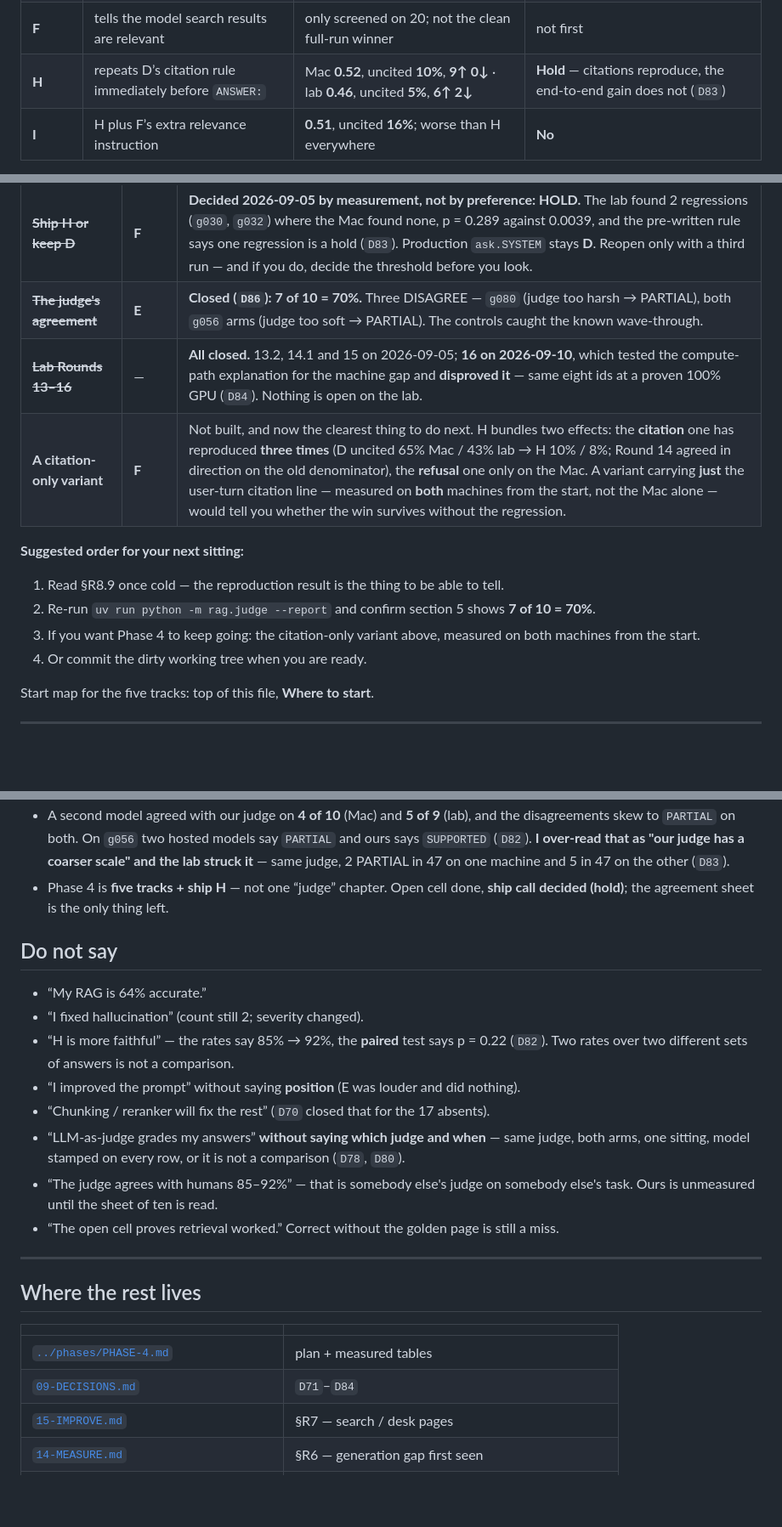
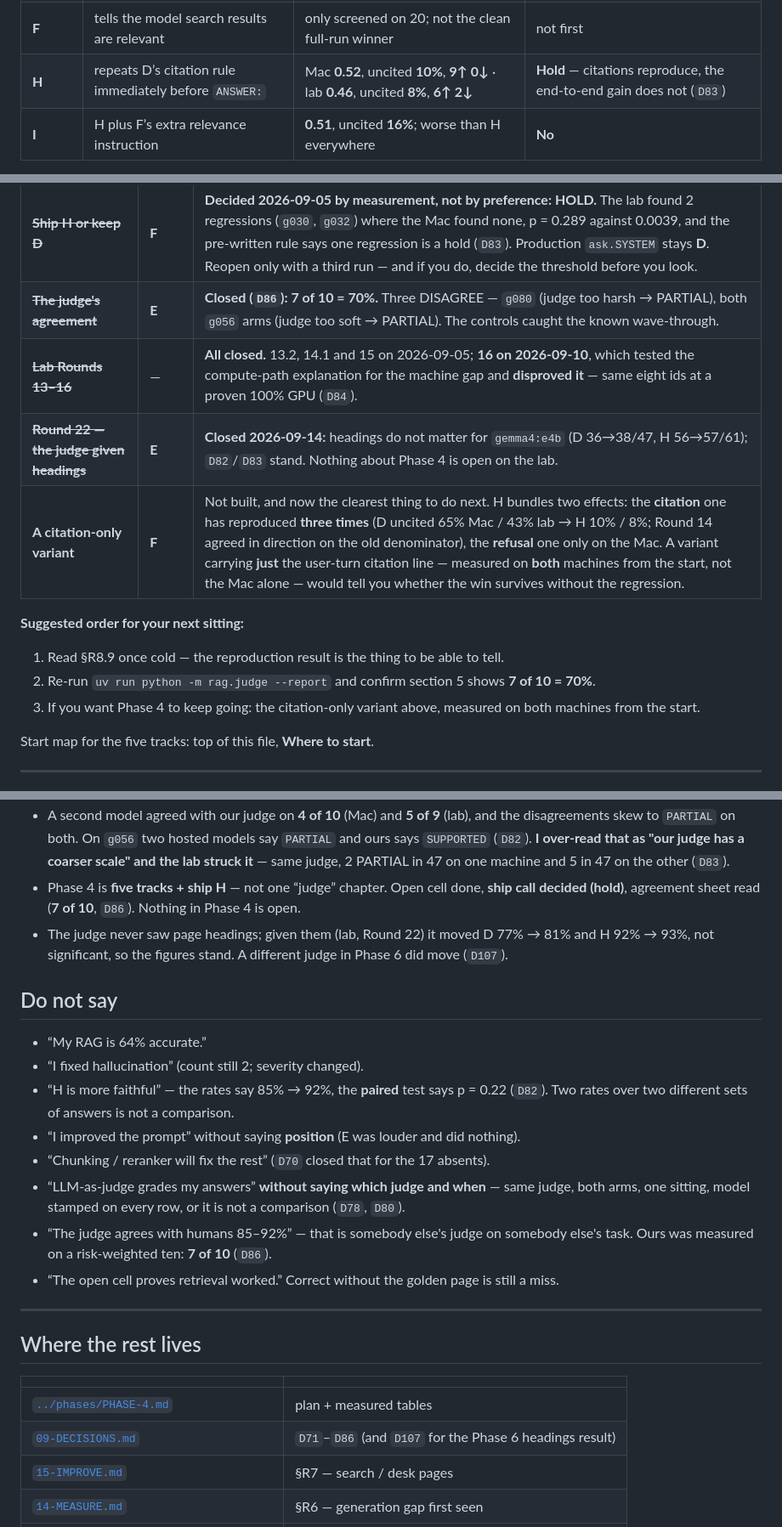
Before and after one commit to virajvaghasia/sqlalchemy-upgrade-agent, a Markdown page: study/16-JUDGE.md, 3 parts joined by grey strips. Shown at 85% size. Drawn GitHub-style; blank space fills up the shorter version.

```diff
--- a/study/16-JUDGE.md
+++ b/study/16-JUDGE.md
@@ -539,7 +540,7 @@ place where the model is about to write.
 | **D** | current shipped prompt | baseline: end to end **0.43**, uncited **65%** | keep only as control |
 | **E** | shouts “citations are mandatory” in SYSTEM | same result as D; louder was not better | **No** |
 | **F** | tells the model search results are relevant | only screened on 20; not the clean full-run winner | not first |
-| **H** | repeats D’s citation rule immediately before `ANSWER:` | Mac **0.52**, uncited **10%**, **9↑ 0↓** · lab **0.46**, uncited **5%**, **6↑ 2↓** | **Hold** — citations reproduce, the end-to-end gain does not (`D83`) |
+| **H** | repeats D’s citation rule immediately before `ANSWER:` | Mac **0.52**, uncited **10%**, **9↑ 0↓** · lab **0.46**, uncited **8%**, **6↑ 2↓** | **Hold** — citations reproduce, the end-to-end gain does not (`D83`) |
 | **I** | H plus F’s extra relevance instruction | **0.51**, uncited **16%**; worse than H everywhere | **No** |
 
 **Why H beats I.** I sounds like it gives the model more help: “these pages are relevant,
@@ -1411,7 +1451,8 @@ Tracks **A–D** are measured (open-cell sheet marked). What remains:
 |---|---|---|
 | ~~**Ship H or keep D**~~ | **F** | **Decided 2026-09-05 by measurement, not by preference: HOLD.** The lab found 2 regressions (`g030`, `g032`) where the Mac found none, p = 0.289 against 0.0039, and the pre-written rule says one regression is a hold (`D83`). Production `ask.SYSTEM` stays **D**. Reopen only with a third run — and if you do, decide the threshold before you look. |
 | ~~**The judge's agreement**~~ | **E** | **Closed (`D86`): 7 of 10 = 70%.** Three DISAGREE — `g080` (judge too harsh → PARTIAL), both `g056` arms (judge too soft → PARTIAL). The controls caught the known wave-through. |
-| ~~**Lab Rounds 13–16**~~ | — | **All closed.** 13.2, 14.1 and 15 on 2026-09-05; **16 on 2026-09-10**, which tested the compute-path explanation for the machine gap and **disproved it** — same eight ids at a proven 100% GPU (`D84`). Nothing is open on the lab. |
+| ~~**Lab Rounds 13–16**~~ | — | **All closed.** 13.2, 14.1 and 15 on 2026-09-05; **16 on 2026-09-10**, which tested the compute-path explanation for the machine gap and **disproved it** — same eight ids at a proven 100% GPU (`D84`). |
+| ~~**Round 22 — the judge given headings**~~ | **E** | **Closed 2026-09-14:** headings do not matter for `gemma4:e4b` (D 36→38/47, H 56→57/61); `D82`/`D83` stand. Nothing about Phase 4 is open on the lab. |
 | **A citation-only variant** | **F** | Not built, and now the clearest thing to do next. H bundles two effects: the **citation** one has reproduced **three times** (D uncited 65% Mac / 43% lab → H 10% / 8%; Round 14 agreed in direction on the old denominator), the **refusal** one only on the Mac. A variant carrying **just** the user-turn citation line — measured on **both** machines from the start, not the Mac alone — would tell you whether the win survives without the regression. |
 
 **Suggested order for your next sitting:**
@@ -1420,7 +1461,6 @@ Tracks **A–D** are measured (open-cell sheet marked). What remains:
 2. Re-run `uv run python -m rag.judge --report` and confirm section 5 shows **7 of 10 = 70%**.
 3. If you want Phase 4 to keep going: the citation-only variant above, measured on both
    machines from the start.
-4. Or commit the dirty working tree when you are ready.
 
 Start map for the five tracks: top of this file, **Where to start**.
 
@@ -1461,7 +1501,9 @@ Start map for the five tracks: top of this file, **Where to start**.
   `SUPPORTED` (`D82`). **I over-read that as "our judge has a coarser scale" and the lab struck
   it** — same judge, 2 PARTIAL in 47 on one machine and 5 in 47 on the other (`D83`).
 - Phase 4 is **five tracks + ship H** — not one “judge” chapter. Open cell done, **ship call
-  decided (hold)**; the agreement sheet is the only thing left.
+  decided (hold)**, agreement sheet read (**7 of 10**, `D86`). Nothing in Phase 4 is open.
+- The judge never saw page headings; given them (lab, Round 22) it moved D 77% → 81% and H
+  92% → 93%, not significant, so the figures stand. A different judge in Phase 6 did move (`D107`).
 
 ## Do not say
 
@@ -1474,7 +1516,7 @@ Start map for the five tracks: top of this file, **Where to start**.
 - “LLM-as-judge grades my answers” **without saying which judge and when** — same judge, both
   arms, one sitting, model stamped on every row, or it is not a comparison (`D78`, `D80`).
 - “The judge agrees with humans 85–92%” — that is somebody else's judge on somebody else's task.
-  Ours is unmeasured until the sheet of ten is read.
+  Ours was measured on a risk-weighted ten: **7 of 10** (`D86`).
 - “The open cell proves retrieval worked.” Correct without the golden page is still a miss.
 
 ---
@@ -1484,7 +1526,7 @@ Start map for the five tracks: top of this file, **Where to start**.
 | | |
 |---|---|
 | [`../phases/PHASE-4.md`](../phases/PHASE-4.md) | plan + measured tables |
-| [`09-DECISIONS.md`](09-DECISIONS.md) | `D71`–`D84` |
+| [`09-DECISIONS.md`](09-DECISIONS.md) | `D71`–`D86` (and `D107` for the Phase 6 headings result) |
 | [`15-IMPROVE.md`](15-IMPROVE.md) | §R7 — search / desk pages |
 | [`14-MEASURE.md`](14-MEASURE.md) | §R6 — generation gap first seen |
 | `rag/judge.py` | citations + grounding (no model, no key) |
```
Also changed, not shown: other parts of study/16-JUDGE.md (+45 -5 lines).
